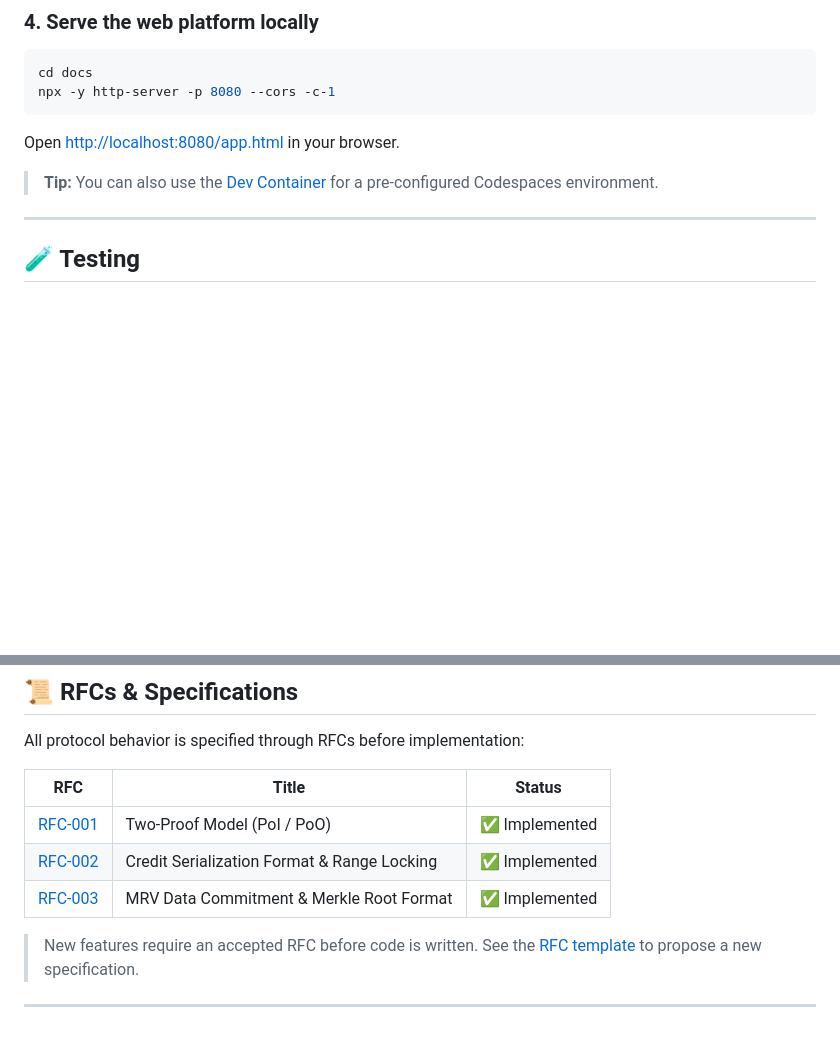
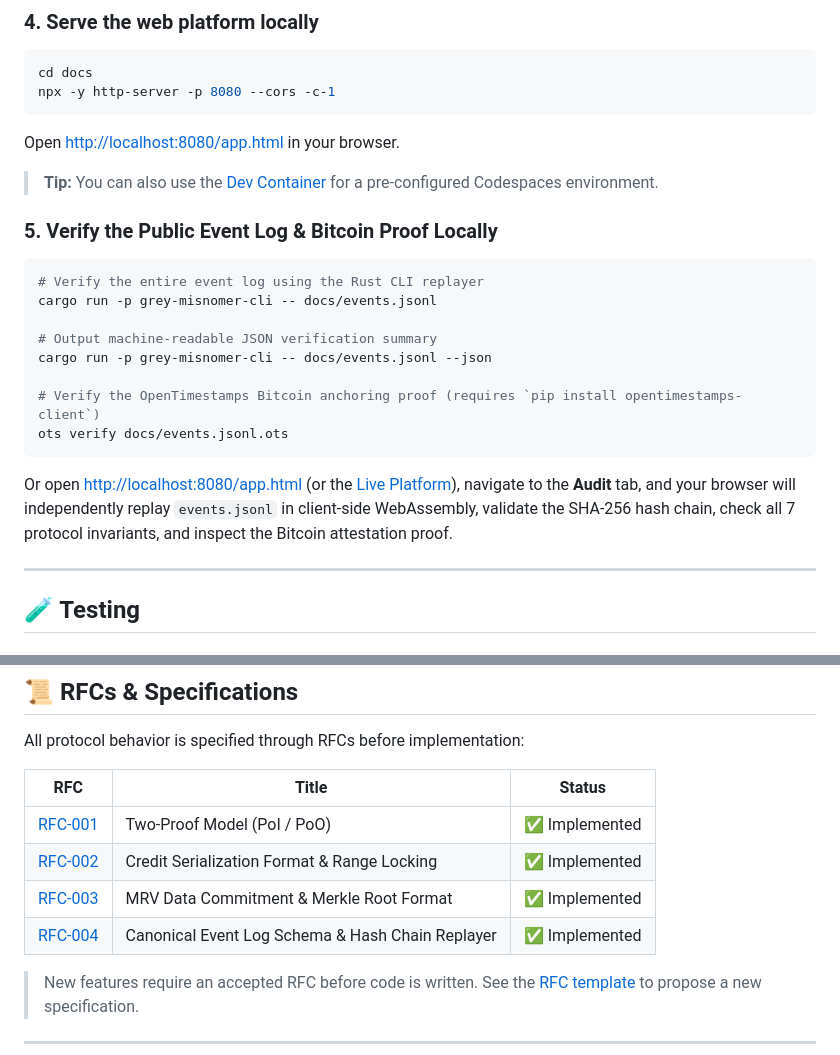
Before and after one commit to GreyMisnomer/GreyMisnomer, a Markdown page: README.md, 2 parts joined by grey strips. GitHub-like rendering; blank space fills up the shorter version.

Commit message:
docs: explain local event log replay, Bitcoin verification, and RFC-004

````diff
--- a/README.md
+++ b/README.md
@@ -187,6 +187,21 @@ Open [http://localhost:8080/app.html](http://localhost:8080/app.html) in your br
 
 > **Tip:** You can also use the [Dev Container](.devcontainer/devcontainer.json) for a pre-configured Codespaces environment.
 
+### 5. Verify the Public Event Log & Bitcoin Proof Locally
+
+```bash
+# Verify the entire event log using the Rust CLI replayer
+cargo run -p grey-misnomer-cli -- docs/events.jsonl
+
+# Output machine-readable JSON verification summary
+cargo run -p grey-misnomer-cli -- docs/events.jsonl --json
+
+# Verify the OpenTimestamps Bitcoin anchoring proof (requires `pip install opentimestamps-client`)
+ots verify docs/events.jsonl.ots
+```
+
+Or open [http://localhost:8080/app.html](http://localhost:8080/app.html) (or the [Live Platform](https://greymisnomer.github.io/GreyMisnomer/)), navigate to the **Audit** tab, and your browser will independently replay `events.jsonl` in client-side WebAssembly, validate the SHA-256 hash chain, check all 7 protocol invariants, and inspect the Bitcoin attestation proof.
+
 ---
 
 ## 🧪 Testing
@@ -221,6 +236,7 @@ All protocol behavior is specified through RFCs before implementation:
 | [RFC-001](docs/rfc/rfc-001.md) | Two-Proof Model (PoI / PoO) | ✅ Implemented |
 | [RFC-002](docs/rfc/rfc-002.md) | Credit Serialization Format & Range Locking | ✅ Implemented |
 | [RFC-003](docs/rfc/rfc-003.md) | MRV Data Commitment & Merkle Root Format | ✅ Implemented |
+| [RFC-004](docs/rfc/rfc-004.md) | Canonical Event Log Schema & Hash Chain Replayer | ✅ Implemented |
 
 > New features require an accepted RFC before code is written. See the [RFC template](docs/rfc/rfc-template.md) to propose a new specification.
 
````
